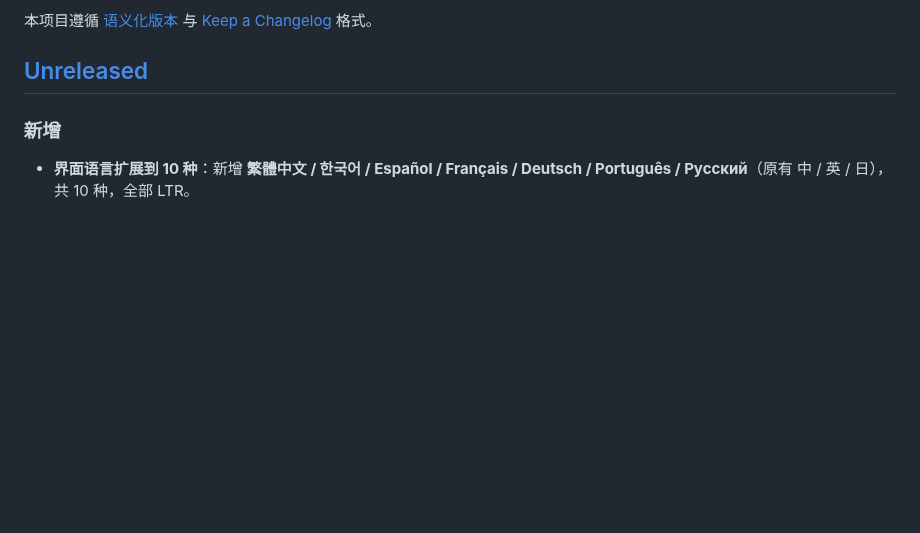
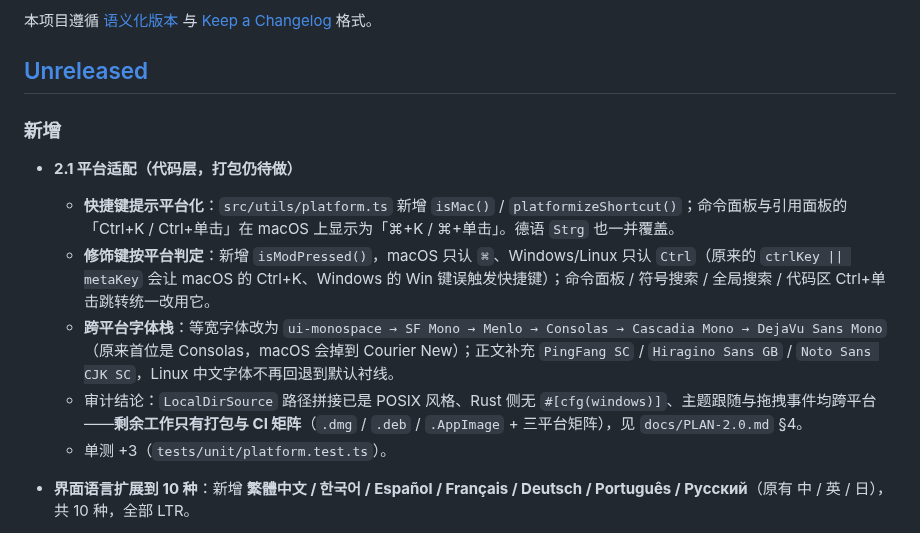
Before and after one commit to Linu-code/codeatlas, a Markdown page: CHANGELOG.md, the part around the change. GitHub-like rendering; blank space fills up the shorter version.

```diff
--- a/CHANGELOG.md
+++ b/CHANGELOG.md
@@ -5,6 +5,13 @@
 ## [Unreleased]
 
 ### 新增
+
+- **2.1 平台适配（代码层，打包仍待做）**
+  - **快捷键提示平台化**：`src/utils/platform.ts` 新增 `isMac()` / `platformizeShortcut()`；命令面板与引用面板的「Ctrl+K / Ctrl+单击」在 macOS 上显示为「⌘+K / ⌘+单击」。德语 `Strg` 也一并覆盖。
+  - **修饰键按平台判定**：新增 `isModPressed()`，macOS 只认 `⌘`、Windows/Linux 只认 `Ctrl`（原来的 `ctrlKey || metaKey` 会让 macOS 的 Ctrl+K、Windows 的 Win 键误触发快捷键）；命令面板 / 符号搜索 / 全局搜索 / 代码区 Ctrl+单击跳转统一改用它。
+  - **跨平台字体栈**：等宽字体改为 `ui-monospace → SF Mono → Menlo → Consolas → Cascadia Mono → DejaVu Sans Mono`（原来首位是 Consolas，macOS 会掉到 Courier New）；正文补充 `PingFang SC` / `Hiragino Sans GB` / `Noto Sans CJK SC`，Linux 中文字体不再回退到默认衬线。
+  - 审计结论：`LocalDirSource` 路径拼接已是 POSIX 风格、Rust 侧无 `#[cfg(windows)]`、主题跟随与拖拽事件均跨平台——**剩余工作只有打包与 CI 矩阵**（`.dmg` / `.deb` / `.AppImage` + 三平台矩阵），见 `docs/PLAN-2.0.md` §4。
+  - 单测 +3（`tests/unit/platform.test.ts`）。
 
 - **界面语言扩展到 10 种**：新增 **繁體中文 / 한국어 / Español / Français / Deutsch / Português / Русский**（原有 中 / 英 / 日），共 10 种，全部 LTR。
   - 每个语言包 282 个键、四个命名空间（common / viewer / analysis / errors），共 **2,820 条**用户可见文案；
```
Also changed, not shown: README.md (+5 -3 lines), docs/ACCEPTANCE.md (+2 -2 lines), docs/screenshots/architecture-classes.png, 7 other files.
